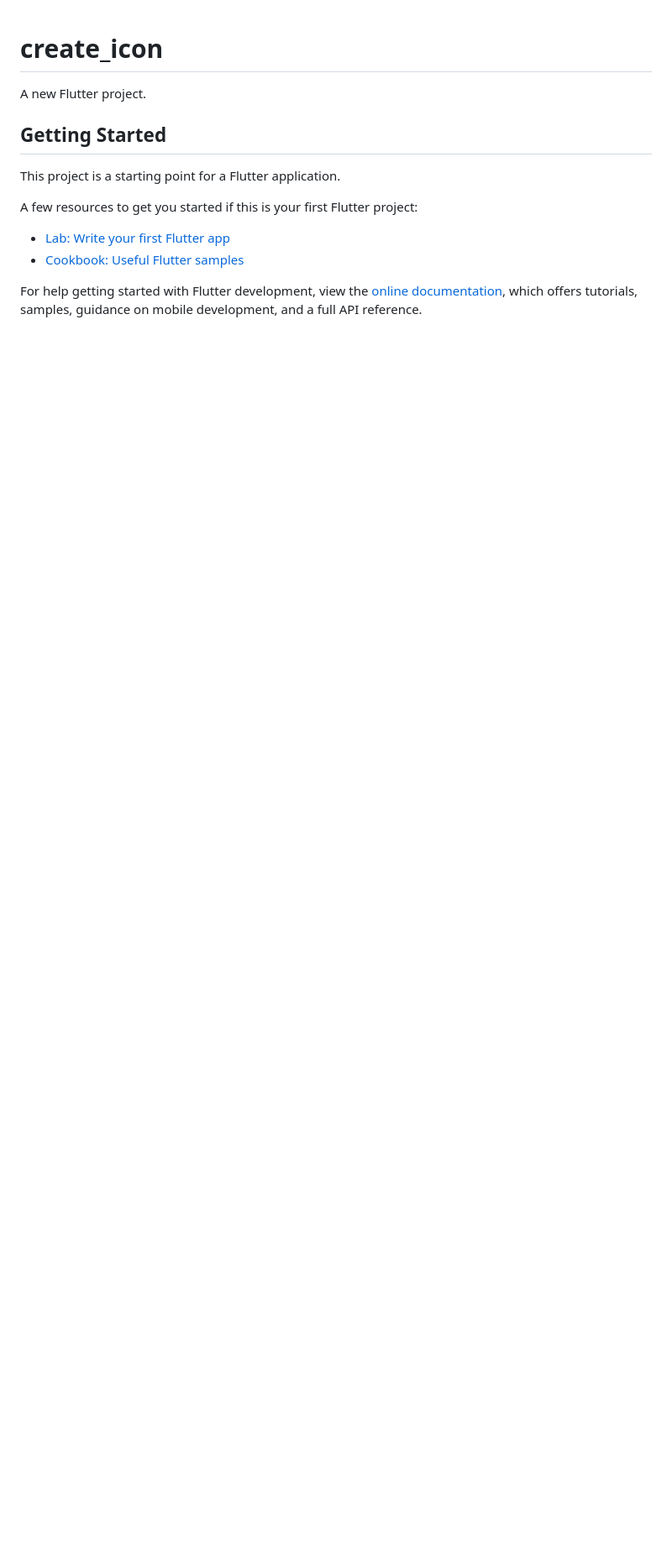
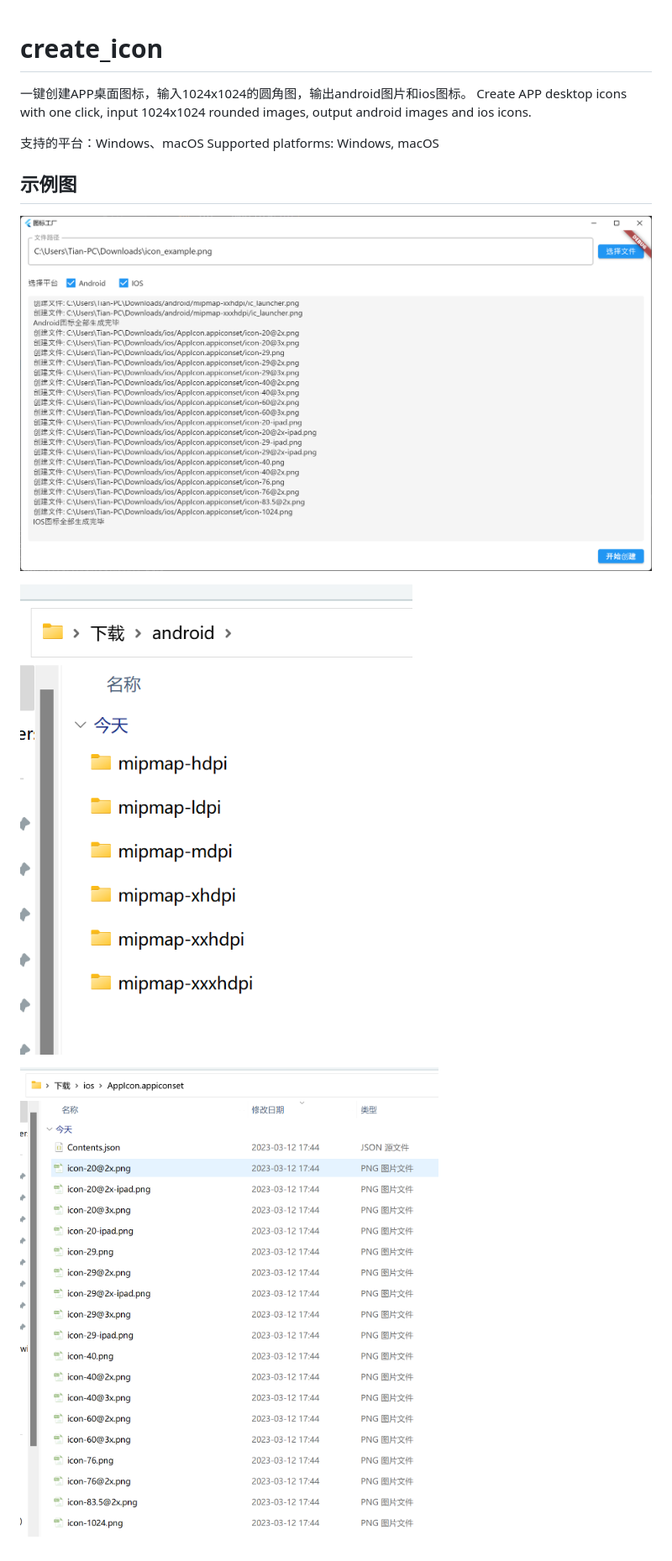
Before and after one commit to badboy-tian/create_icon_onekey, a Markdown page: README.md, the part around the change. Shown: that part at 84% size. Drawn GitHub-style; pictures changed too: img.png (added), img_1.png (added), img_2.png (added); blank space fills up the shorter version.

Commit message:
打开文件

```diff
--- a/README.md
+++ b/README.md
@@ -1,16 +1,15 @@
 # create_icon
 
-A new Flutter project.
+一键创建APP桌面图标，输入1024x1024的圆角图，输出android图片和ios图标。
+Create APP desktop icons with one click, input 1024x1024 rounded images, output android images and ios icons.
 
-## Getting Started
+支持的平台：Windows、macOS
+Supported platforms: Windows, macOS
 
-This project is a starting point for a Flutter application.
+## 示例图
 
-A few resources to get you started if this is your first Flutter project:
+![img.png](img.png)
 
-- [Lab: Write your first Flutter app](https://docs.flutter.dev/get-started/codelab)
-- [Cookbook: Useful Flutter samples](https://docs.flutter.dev/cookbook)
+![img_1.png](img_1.png)
 
-For help getting started with Flutter development, view the
-[online documentation](https://docs.flutter.dev/), which offers tutorials,
-samples, guidance on mobile development, and a full API reference.
+![img_2.png](img_2.png)
```
Also changed, not shown: 9 other files.
